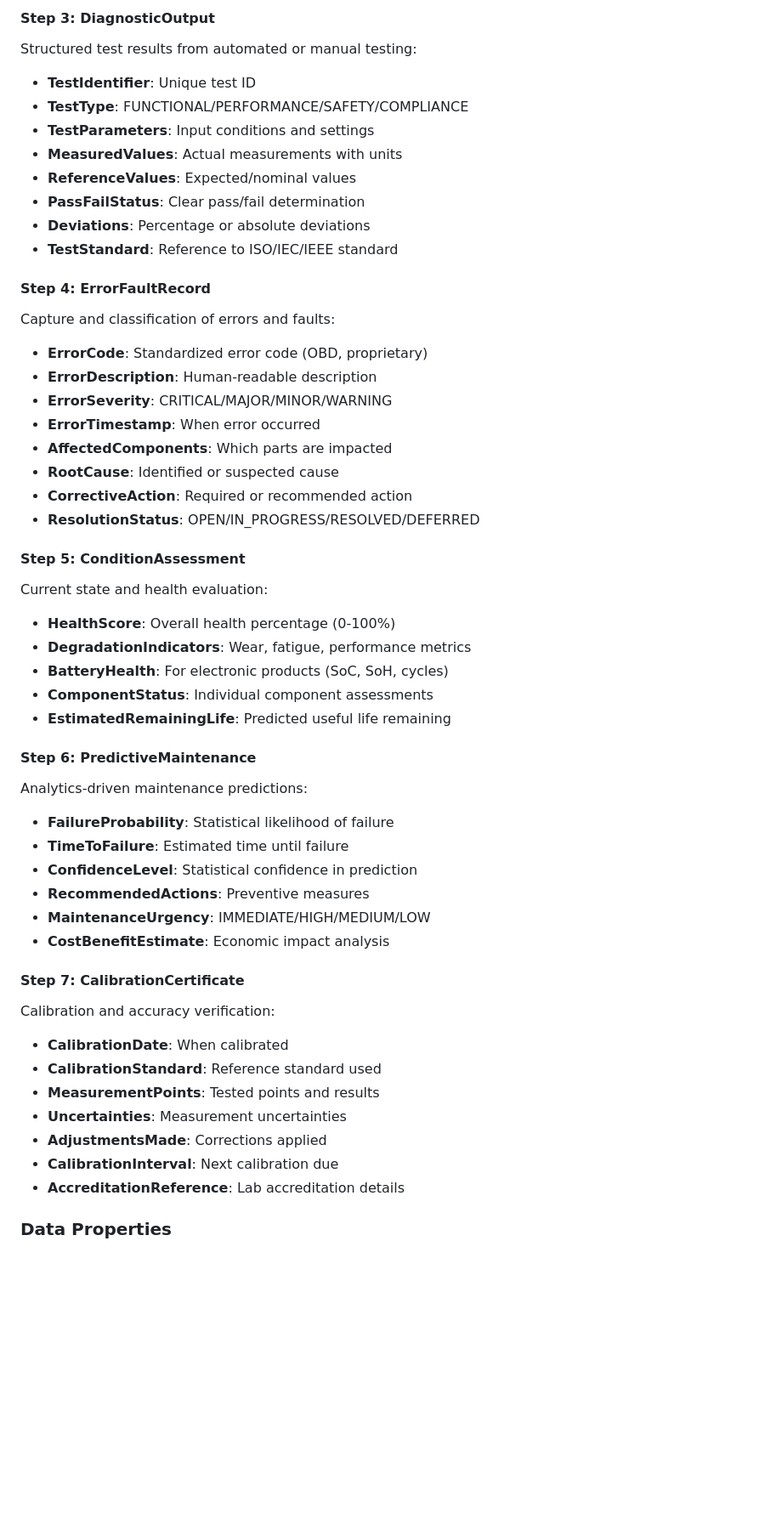
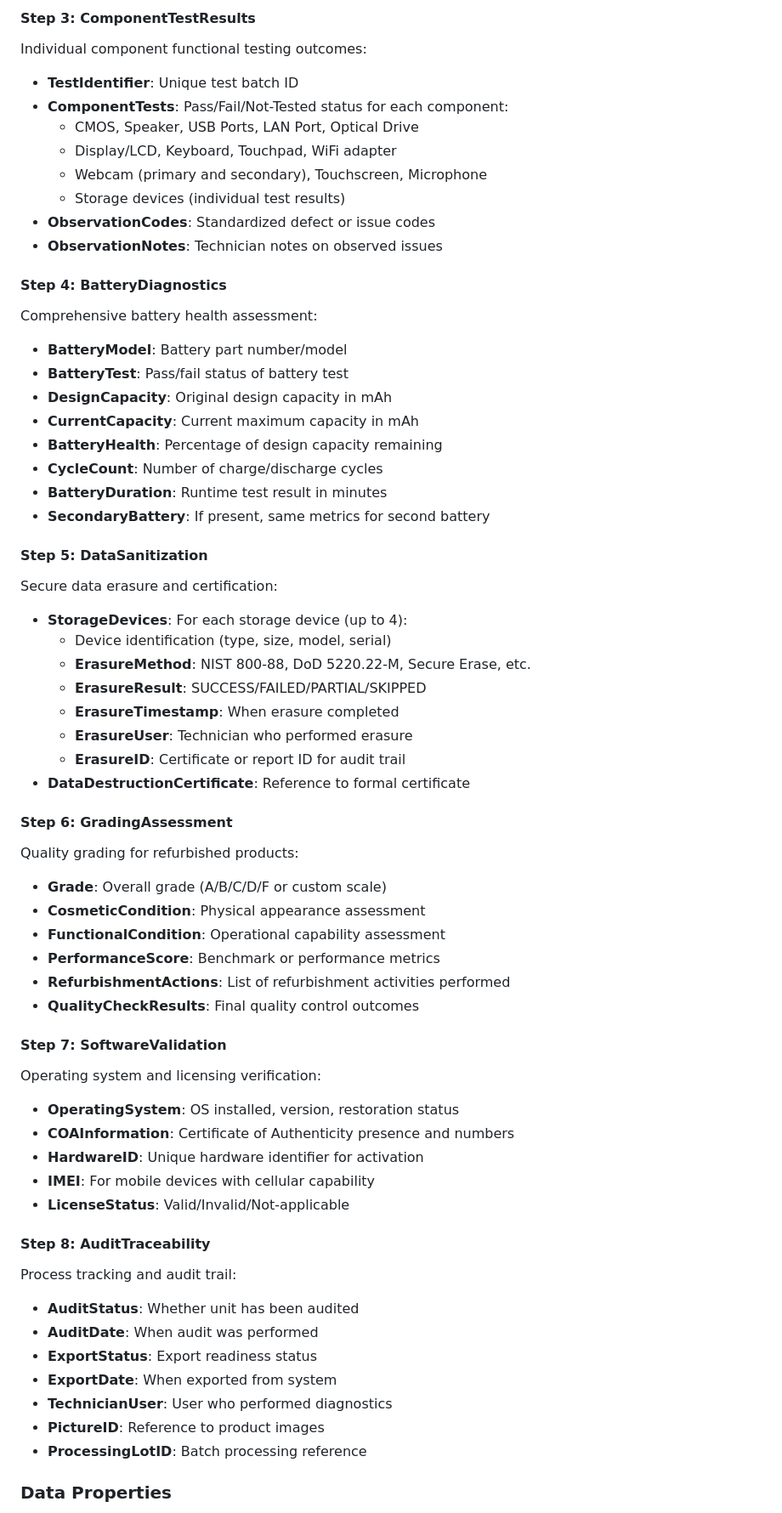
Before and after one commit to CE-RISE-models/diagnostic-results, a Markdown page: README.md, the part around the change printed below. Shown: that part at 85% size. Rendered like a GitHub page; blank space fills up the shorter version.

```diff
--- a/README.md
+++ b/README.md
@@ -150,52 +190,63 @@ Human technician service and repair documentation:
 
-#### **Step 3: DiagnosticOutput**
-Structured test results from automated or manual testing:
-- **TestIdentifier**: Unique test ID
-- **TestType**: FUNCTIONAL/PERFORMANCE/SAFETY/COMPLIANCE
-- **TestParameters**: Input conditions and settings
-- **MeasuredValues**: Actual measurements with units
-- **ReferenceValues**: Expected/nominal values
-- **PassFailStatus**: Clear pass/fail determination
-- **Deviations**: Percentage or absolute deviations
-- **TestStandard**: Reference to ISO/IEC/IEEE standard
+#### **Step 3: ComponentTestResults**
+Individual component functional testing outcomes:
+- **TestIdentifier**: Unique test batch ID
+- **ComponentTests**: Pass/Fail/Not-Tested status for each component:
+  - CMOS, Speaker, USB Ports, LAN Port, Optical Drive
+  - Display/LCD, Keyboard, Touchpad, WiFi adapter
+  - Webcam (primary and secondary), Touchscreen, Microphone
+  - Storage devices (individual test results)
+- **ObservationCodes**: Standardized defect or issue codes
+- **ObservationNotes**: Technician notes on observed issues
 
-#### **Step 4: ErrorFaultRecord**
-Capture and classification of errors and faults:
-- **ErrorCode**: Standardized error code (OBD, proprietary)
-- **ErrorDescription**: Human-readable description
-- **ErrorSeverity**: CRITICAL/MAJOR/MINOR/WARNING
-- **ErrorTimestamp**: When error occurred
-- **AffectedComponents**: Which parts are impacted
-- **RootCause**: Identified or suspected cause
-- **CorrectiveAction**: Required or recommended action
-- **ResolutionStatus**: OPEN/IN_PROGRESS/RESOLVED/DEFERRED
+#### **Step 4: BatteryDiagnostics**
+Comprehensive battery health assessment:
+- **BatteryModel**: Battery part number/model
+- **BatteryTest**: Pass/fail status of battery test
+- **DesignCapacity**: Original design capacity in mAh
+- **CurrentCapacity**: Current maximum capacity in mAh
+- **BatteryHealth**: Percentage of design capacity remaining
+- **CycleCount**: Number of charge/discharge cycles
+- **BatteryDuration**: Runtime test result in minutes
+- **SecondaryBattery**: If present, same metrics for second battery
 
-#### **Step 5: ConditionAssessment**
-Current state and health evaluation:
-- **HealthScore**: Overall health percentage (0-100%)
-- **DegradationIndicators**: Wear, fatigue, performance metrics
-- **BatteryHealth**: For electronic products (SoC, SoH, cycles)
-- **ComponentStatus**: Individual component assessments
-- **EstimatedRemainingLife**: Predicted useful life remaining
+#### **Step 5: DataSanitization**
+Secure data erasure and certification:
+- **StorageDevices**: For each storage device (up to 4):
+  - Device identification (type, size, model, serial)
+  - **ErasureMethod**: NIST 800-88, DoD 5220.22-M, Secure Erase, etc.
+  - **ErasureResult**: SUCCESS/FAILED/PARTIAL/SKIPPED
+  - **ErasureTimestamp**: When erasure completed
+  - **ErasureUser**: Technician who performed erasure
+  - **ErasureID**: Certificate or report ID for audit trail
+- **DataDestructionCertificate**: Reference to formal certificate
 
-#### **Step 6: PredictiveMaintenance**
-Analytics-driven maintenance predictions:
-- **FailureProbability**: Statistical likelihood of failure
-- **TimeToFailure**: Estimated time until failure
-- **ConfidenceLevel**: Statistical confidence in prediction
-- **RecommendedActions**: Preventive measures
-- **MaintenanceUrgency**: IMMEDIATE/HIGH/MEDIUM/LOW
-- **CostBenefitEstimate**: Economic impact analysis
+#### **Step 6: GradingAssessment**
+Quality grading for refurbished products:
+- **Grade**: Overall grade (A/B/C/D/F or custom scale)
+- **CosmeticCondition**: Physical appearance assessment
+- **FunctionalCondition**: Operational capability assessment
+- **PerformanceScore**: Benchmark or performance metrics
+- **RefurbishmentActions**: List of refurbishment activities performed
+- **QualityCheckResults**: Final quality control outcomes
 
-#### **Step 7: CalibrationCertificate**
-Calibration and accuracy verification:
-- **CalibrationDate**: When calibrated
-- **CalibrationStandard**: Reference standard used
-- **MeasurementPoints**: Tested points and results
-- **Uncertainties**: Measurement uncertainties
-- **AdjustmentsMade**: Corrections applied
-- **CalibrationInterval**: Next calibration due
-- **AccreditationReference**: Lab accreditation details
+#### **Step 7: SoftwareValidation**
+Operating system and licensing verification:
+- **OperatingSystem**: OS installed, version, restoration status
+- **COAInformation**: Certificate of Authenticity presence and numbers
+- **HardwareID**: Unique hardware identifier for activation
+- **IMEI**: For mobile devices with cellular capability
+- **LicenseStatus**: Valid/Invalid/Not-applicable
+
+#### **Step 8: AuditTraceability**
+Process tracking and audit trail:
+- **AuditStatus**: Whether unit has been audited
+- **AuditDate**: When audit was performed
+- **ExportStatus**: Export readiness status
+- **ExportDate**: When exported from system
+- **TechnicianUser**: User who performed diagnostics
+- **PictureID**: Reference to product images
+- **ProcessingLotID**: Batch processing reference
 
 ### Data Properties
 
```
Also changed, not shown: other parts of README.md (+116 -75 lines).
